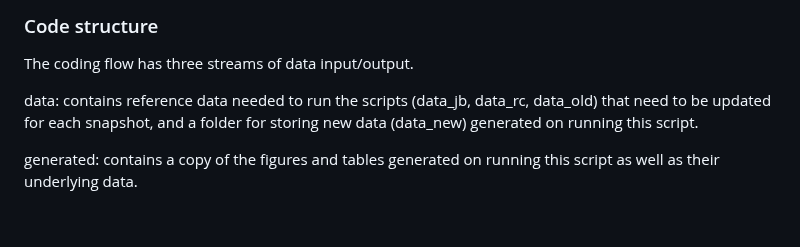
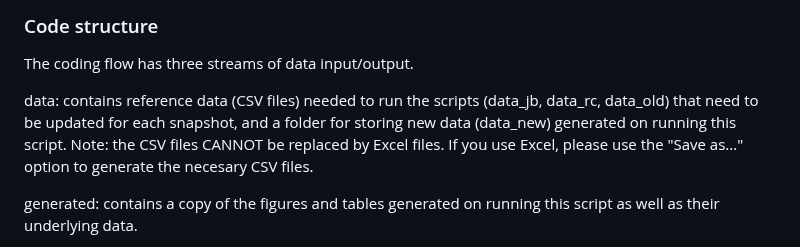
Before and after one commit to bcgov/PGOWN-snapshot, a Markdown page: README.md, the part around the change. GitHub-like rendering; blank space fills up the shorter version.

```diff
--- a/README.md
+++ b/README.md
@@ -25,7 +25,7 @@ An R Coding pipeline for retrieving & summarizing data on the [Provincial Ground
 
 The coding flow has three streams of data input/output.
 
-data: contains reference data needed to run the scripts (data_jb, data_rc, data_old) that need to be updated for each snapshot, and a folder for storing new data (data_new) generated on running this script.
+data: contains reference data (CSV files) needed to run the scripts (data_jb, data_rc, data_old) that need to be updated for each snapshot, and a folder for storing new data (data_new) generated on running this script. Note: the CSV files CANNOT be replaced by Excel files. If you use Excel, please use the "Save as..." option to generate the necesary CSV files.
 
 generated: contains a copy of the figures and tables generated on running this script as well as their underlying data.
 
```
